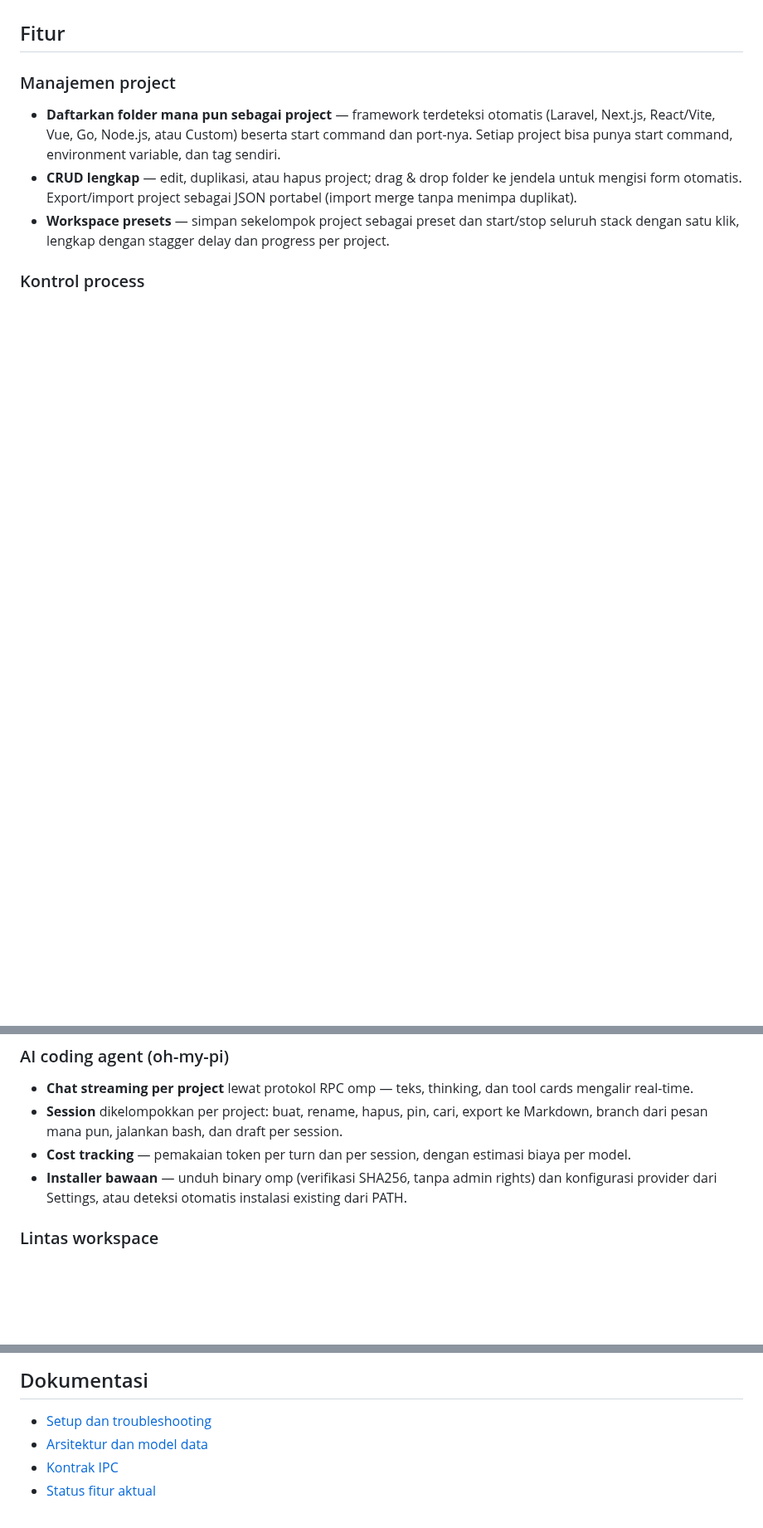
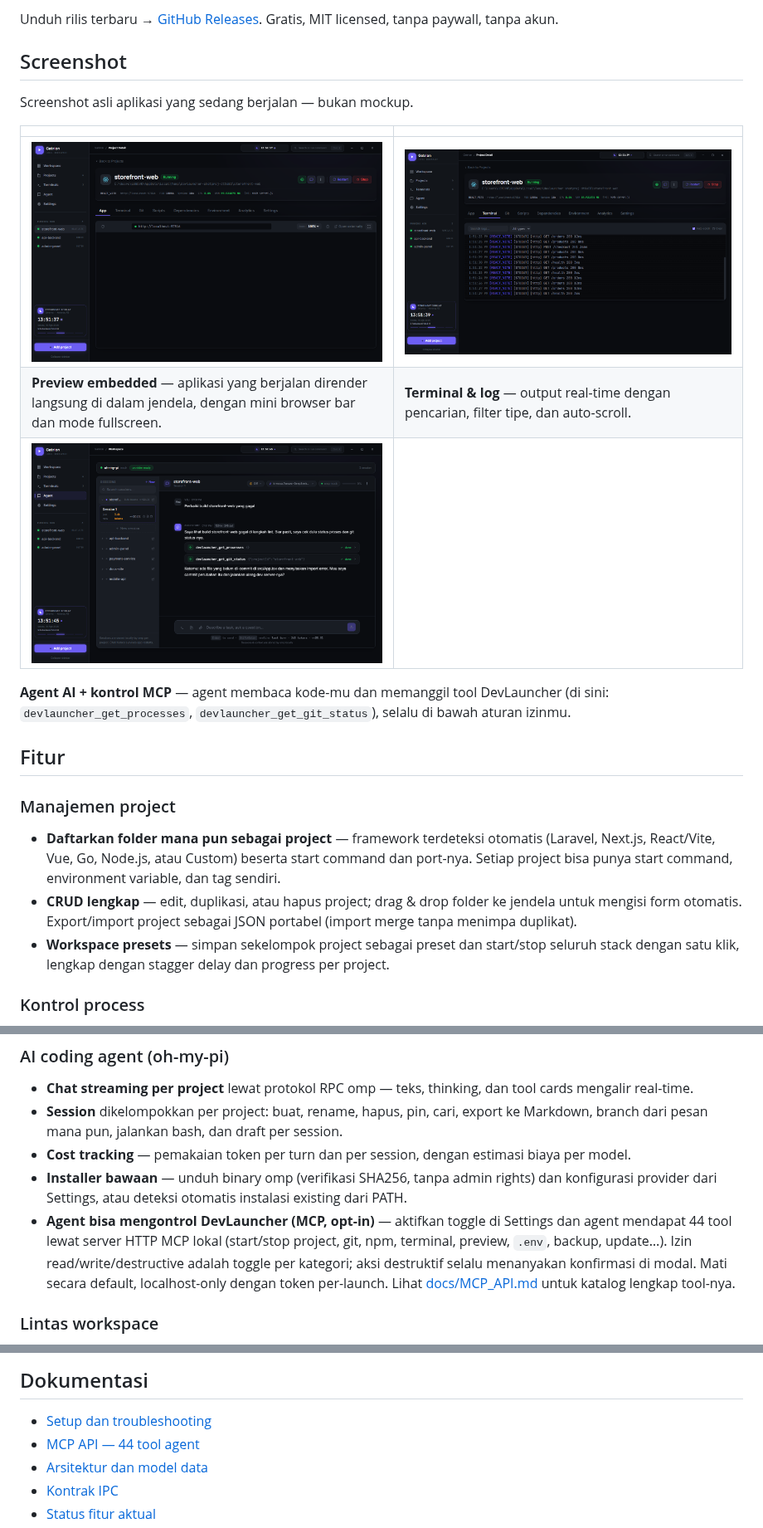
Before and after one commit to adi-santoso/gatrion_devlauncher, a Markdown page: README.id.md, 3 parts joined by grey strips. Shown at 83% size. Drawn GitHub-style; pictures changed too: docs/screenshots/agent.png (added), docs/screenshots/preview.png (added), docs/screenshots/terminal.png (added); blank space fills up the shorter version.

```diff
--- a/README.id.md
+++ b/README.id.md
@@ -8,3 +22,16 @@ Status: **masih development — belum siap production**. Lihat [Feature Status](
+Unduh rilis terbaru → [GitHub Releases](https://github.com/adi-santoso/gatrion_devlauncher/releases/latest). Gratis, MIT licensed, tanpa paywall, tanpa akun.
+
+## Screenshot
+
+Screenshot asli aplikasi yang sedang berjalan — bukan mockup.
+
+| | |
+|---|---|
+| ![Preview embedded](docs/screenshots/preview.png) | ![Terminal & log](docs/screenshots/terminal.png) |
+| **Preview embedded** — aplikasi yang berjalan dirender langsung di dalam jendela, dengan mini browser bar dan mode fullscreen. | **Terminal & log** — output real-time dengan pencarian, filter tipe, dan auto-scroll. |
+| ![Agent chat](docs/screenshots/agent.png) | |
+
+**Agent AI + kontrol MCP** — agent membaca kode-mu dan memanggil tool DevLauncher (di sini: `devlauncher_get_processes`, `devlauncher_get_git_status`), selalu di bawah aturan izinmu.
 
 ## Fitur
 
@@ -38,6 +65,7 @@ Status: **masih development — belum siap production**. Lihat [Feature Status](
 - **Session** dikelompokkan per project: buat, rename, hapus, pin, cari, export ke Markdown, branch dari pesan mana pun, jalankan bash, dan draft per session.
 - **Cost tracking** — pemakaian token per turn dan per session, dengan estimasi biaya per model.
 - **Installer bawaan** — unduh binary omp (verifikasi SHA256, tanpa admin rights) dan konfigurasi provider dari Settings, atau deteksi otomatis instalasi existing dari PATH.
+- **Agent bisa mengontrol DevLauncher (MCP, opt-in)** — aktifkan toggle di Settings dan agent mendapat 44 tool lewat server HTTP MCP lokal (start/stop project, git, npm, terminal, preview, `.env`, backup, update…). Izin read/write/destructive adalah toggle per kategori; aksi destruktif selalu menanyakan konfirmasi di modal. Mati secara default, localhost-only dengan token per-launch. Lihat [docs/MCP_API.md](docs/MCP_API.md) untuk katalog lengkap tool-nya.
 
 ### Lintas workspace
 - **Command palette** (`Ctrl+K`) — lompat ke project, session agent, file (pencarian file di workspace dengan highlight), dan command bawaan.
@@ -101,6 +129,7 @@ npm run dev:vite
 ## Dokumentasi
 
 - [Setup dan troubleshooting](docs/SETUP.md)
+- [MCP API — 44 tool agent](docs/MCP_API.md)
 - [Arsitektur dan model data](docs/ARCHITECTURE.md)
 - [Kontrak IPC](docs/IPC_API.md)
 - [Status fitur aktual](docs/FEATURE_STATUS.md)
```
Also changed, not shown: other parts of README.id.md (+16 -2 lines), README.md (+84 -98 lines), docs/SETUP.md (+3 -3 lines), docs/screenshots/dashboard.png (added), 5 other files.
